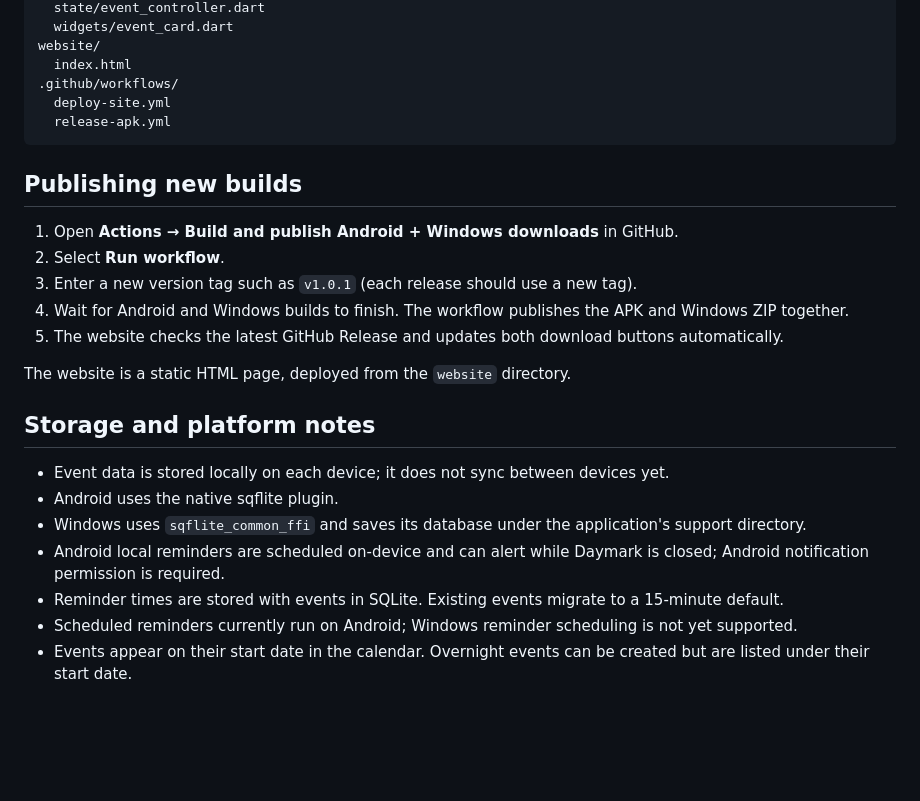
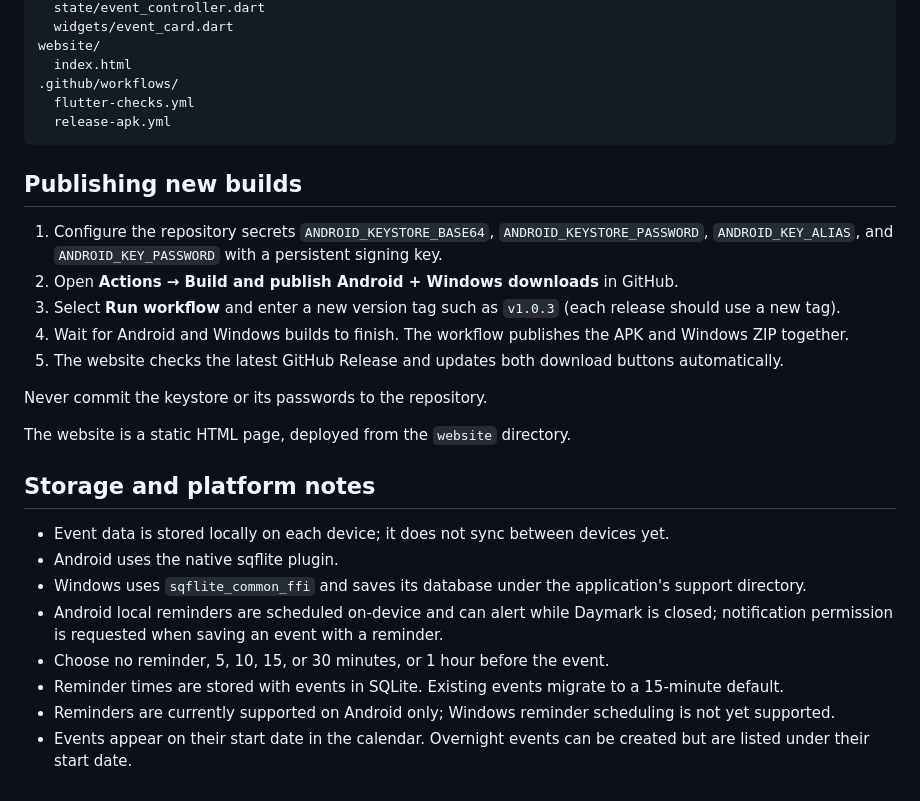
Before and after one commit to RajCodes2006/event-scheduler, a Markdown page: README.md, the part around the change. Rendered like a GitHub page; blank space fills up the shorter version.

Commit message:
Document reminder behavior and current release prerequisites

````diff
--- a/README.md
+++ b/README.md
@@ -84,17 +84,19 @@ lib/
 website/
   index.html
 .github/workflows/
-  deploy-site.yml
+  flutter-checks.yml
   release-apk.yml
 ```
 
 ## Publishing new builds
 
-1. Open **Actions → Build and publish Android + Windows downloads** in GitHub.
-2. Select **Run workflow**.
-3. Enter a new version tag such as `v1.0.1` (each release should use a new tag).
+1. Configure the repository secrets `ANDROID_KEYSTORE_BASE64`, `ANDROID_KEYSTORE_PASSWORD`, `ANDROID_KEY_ALIAS`, and `ANDROID_KEY_PASSWORD` with a persistent signing key.
+2. Open **Actions → Build and publish Android + Windows downloads** in GitHub.
+3. Select **Run workflow** and enter a new version tag such as `v1.0.3` (each release should use a new tag).
 4. Wait for Android and Windows builds to finish. The workflow publishes the APK and Windows ZIP together.
 5. The website checks the latest GitHub Release and updates both download buttons automatically.
+
+Never commit the keystore or its passwords to the repository.
 
 The website is a static HTML page, deployed from the `website` directory.
 
@@ -103,7 +105,8 @@ The website is a static HTML page, deployed from the `website` directory.
 - Event data is stored locally on each device; it does not sync between devices yet.
 - Android uses the native sqflite plugin.
 - Windows uses `sqflite_common_ffi` and saves its database under the application's support directory.
-- Android local reminders are scheduled on-device and can alert while Daymark is closed; Android notification permission is required.
+- Android local reminders are scheduled on-device and can alert while Daymark is closed; notification permission is requested when saving an event with a reminder.
+- Choose no reminder, 5, 10, 15, or 30 minutes, or 1 hour before the event.
 - Reminder times are stored with events in SQLite. Existing events migrate to a 15-minute default.
-- Scheduled reminders currently run on Android; Windows reminder scheduling is not yet supported.
+- Reminders are currently supported on Android only; Windows reminder scheduling is not yet supported.
 - Events appear on their start date in the calendar. Overnight events can be created but are listed under their start date.
````
